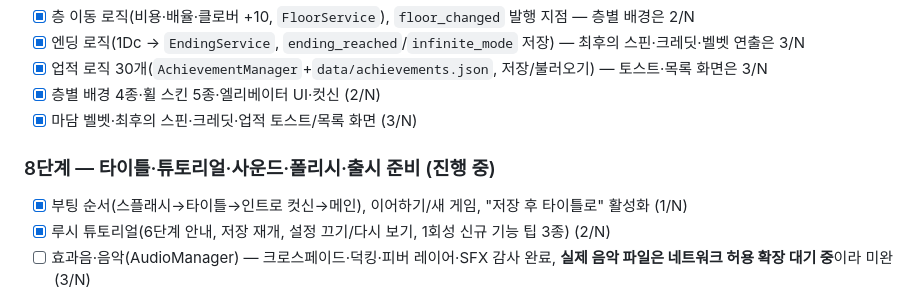
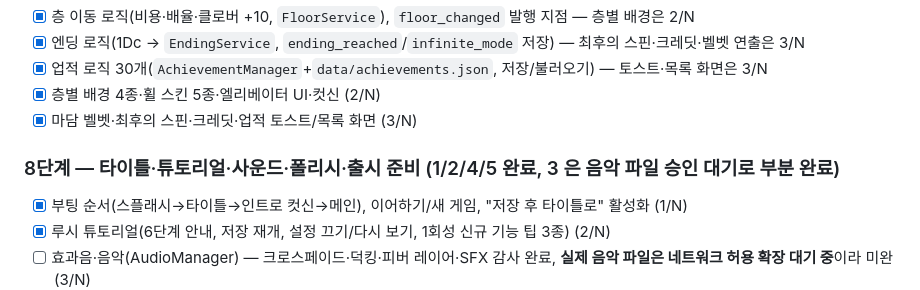
Before and after one commit to rnjsxotjd1110/1tasng, a Markdown page: docs/PROGRESS.md, the part around the change. Drawn GitHub-style.

Commit message:
[8단계] PROGRESS.md 체크리스트 상태 정리
Co-Authored-By: Claude Sonnet 5 <noreply@anthropic.com>
Claude-Session: https://claude.ai/code/session_01GarNQEzU86SjqVbssSMPRa

```diff
--- a/docs/PROGRESS.md
+++ b/docs/PROGRESS.md
@@ -70,7 +70,7 @@
 - [x] 층별 배경 4종·휠 스킨 5종·엘리베이터 UI·컷신 (2/N)
 - [x] 마담 벨벳·최후의 스핀·크레딧·업적 토스트/목록 화면 (3/N)
 
-### 8단계 — 타이틀·튜토리얼·사운드·폴리시·출시 준비 (진행 중)
+### 8단계 — 타이틀·튜토리얼·사운드·폴리시·출시 준비 (1/2/4/5 완료, 3 은 음악 파일 승인 대기로 부분 완료)
 - [x] 부팅 순서(스플래시→타이틀→인트로 컷신→메인), 이어하기/새 게임, "저장 후 타이틀로" 활성화 (1/N)
 - [x] 루시 튜토리얼(6단계 안내, 저장 재개, 설정 끄기/다시 보기, 1회성 신규 기능 팁 3종) (2/N)
 - [ ] 효과음·음악(AudioManager) — 크로스페이드·덕킹·피버 레이어·SFX 감사 완료, **실제 음악 파일은 네트워크
```
